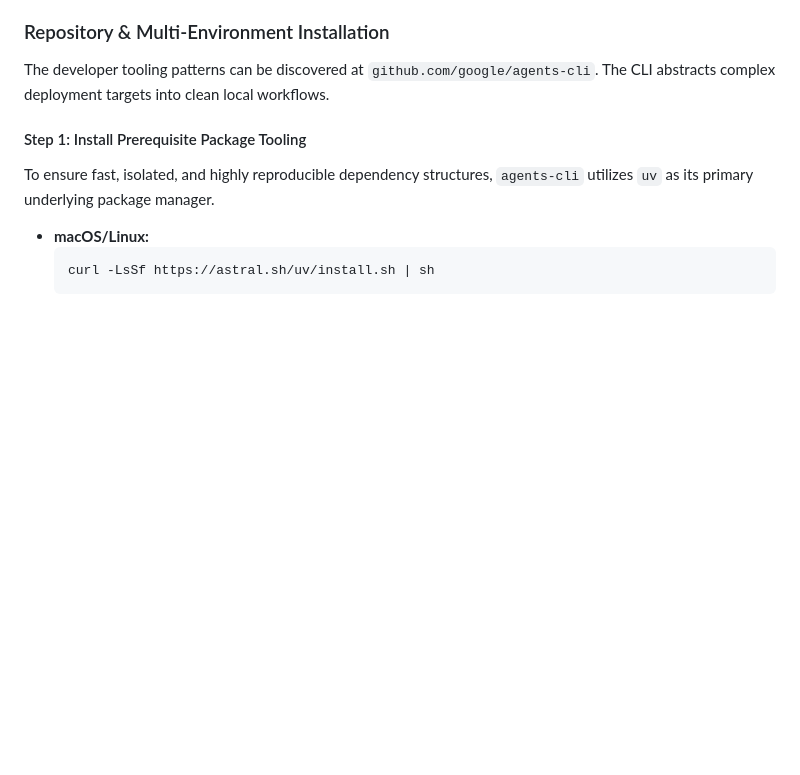
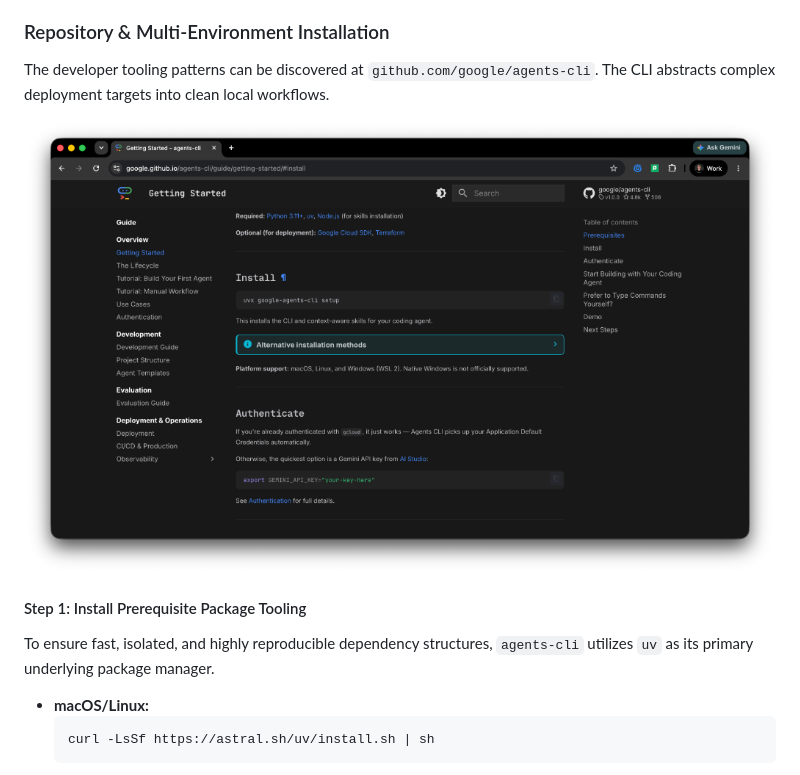
Before and after one commit to adysuryawan/adysuryawan.github.io, a Markdown page: Resources/01 Build ADK agent with AGY and Agents-CLI.md, the part around the change. Rendered like a GitHub page; pictures changed too: assets/agents_cli_install.png (added); blank space fills up the shorter version.

Commit message:
Add screenshot to agents-cli section (Module 3) and update styles

```diff
--- a/Resources/01 Build ADK agent with AGY and Agents-CLI.md
+++ b/Resources/01 Build ADK agent with AGY and Agents-CLI.md
@@ -55,6 +55,8 @@ While the developer's "inner loop" focuses on the local IDE and Antigravity work
 
 ### Repository & Multi-Environment Installation
 The developer tooling patterns can be discovered at `github.com/google/agents-cli`. The CLI abstracts complex deployment targets into clean local workflows.
+
+![Getting Started with agents-cli](../assets/agents_cli_install.png)
 
 #### Step 1: Install Prerequisite Package Tooling
 To ensure fast, isolated, and highly reproducible dependency structures, `agents-cli` utilizes `uv` as its primary underlying package manager.
```
Also changed, not shown: 2 other files.
